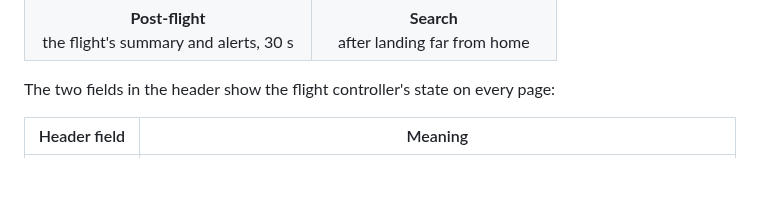
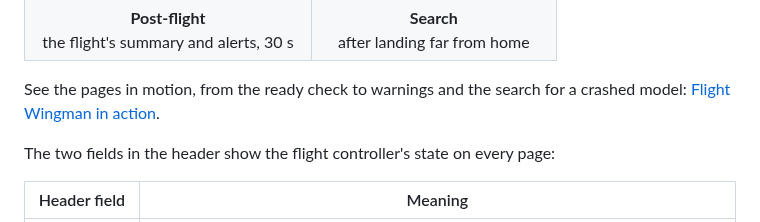
Before and after one commit to Mariator-pro/edgetx-flight-wingman, a Markdown page: README.md, the part around the change. Rendered like a GitHub page; blank space fills up the shorter version.

Commit message:
Docs: new page docs/in-action.md with a time-lapse of a whole flight and five animated clips (preflight, take-off with horizon, warning, critical, search), linked from the README

```diff
--- a/README.md
+++ b/README.md
@@ -85,6 +85,8 @@ Besides the two flight views above, the widget shows a page for each other phase
     <td align="center"><b>Search</b><br>after landing far from home</td>
   </tr>
 </table>
+
+See the pages in motion, from the ready check to warnings and the search for a crashed model: [Flight Wingman in action](docs/in-action.md).
 
 The two fields in the header show the flight controller's state on every page:
 
```
Also changed, not shown: docs/in-action.md (added, +32 -0 lines), docs/img/live-crit.gif (added), docs/img/live-overview.gif (added), docs/img/live-preflight.gif (added), docs/img/live-search.gif (added), docs/img/live-takeoff.gif (added), docs/img/live-warn.gif (added).
